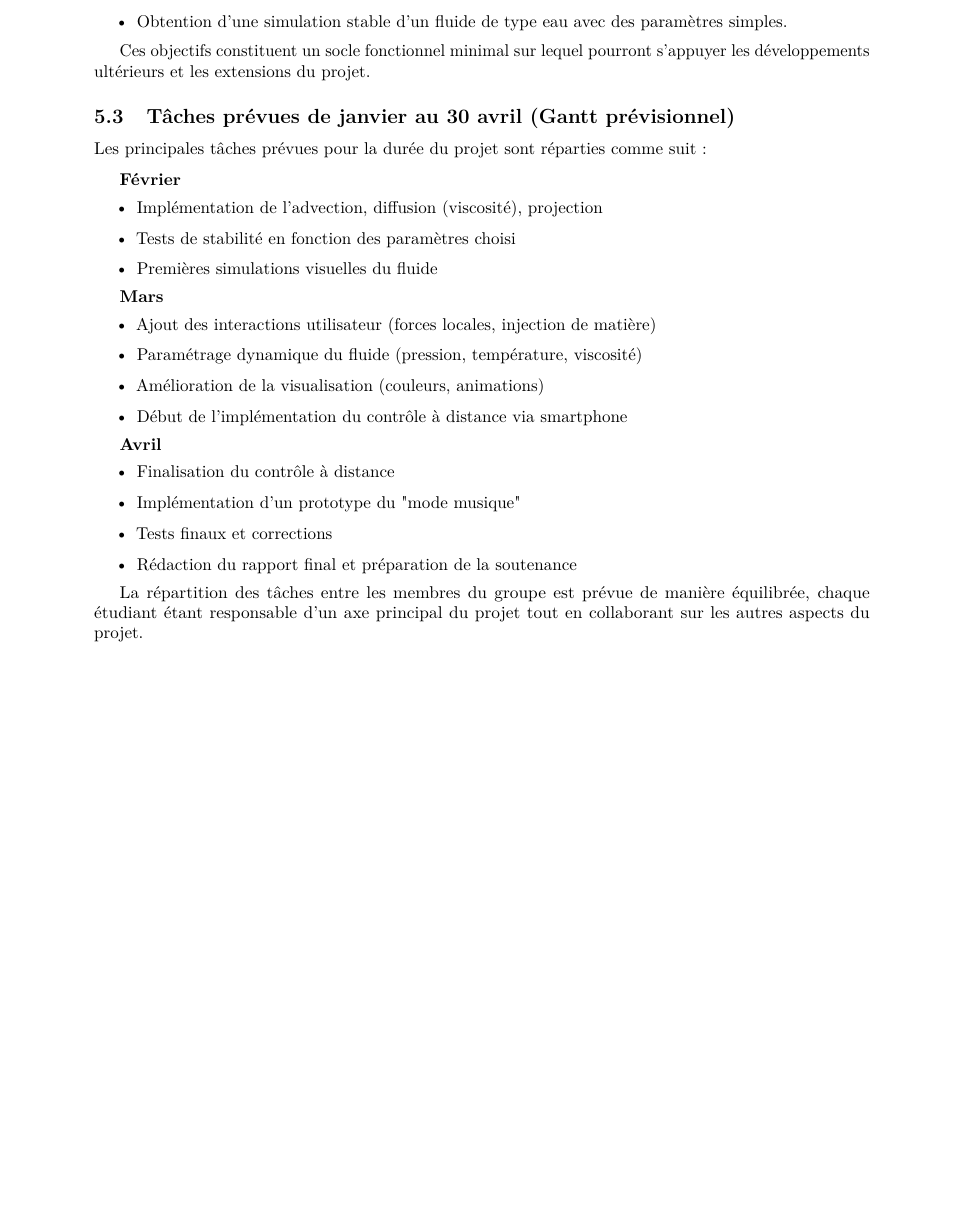
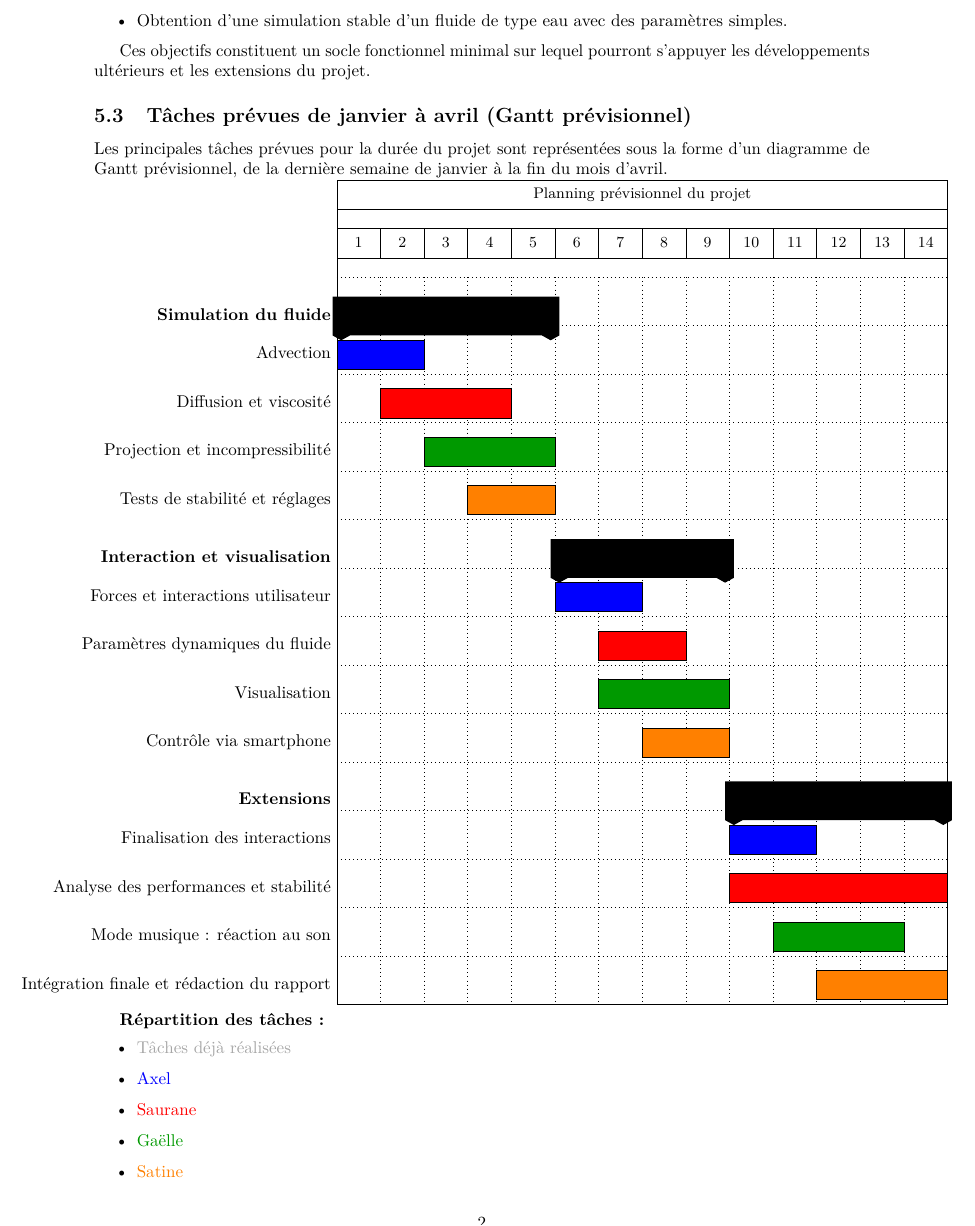
Before and after one commit to Triplaqs/Fluid-Simulation, a LaTeX document (Cahier_des_charges.tex): part of page 2 of 2 before the commit and part of page 2 of 3 after it, cut so that both start at the same text, the shorter picture padded with empty space. Compiled offline with pdfLaTeX.

Commit message:
cahier des charges Diagramme de Gantt

```diff
--- a/Cahier_des_charges.tex
+++ b/Cahier_des_charges.tex
@@ -8,6 +8,8 @@
 \usepackage{cancel}
 \usepackage[T1]{fontenc}
 \usepackage{microtype}
+\usepackage{pgfgantt}
+\usepackage{xcolor}
 \usepackage[utf8]{inputenc}
 \usepackage{lmodern}
 \usepackage[a4paper]{geometry}
@@ -101,37 +103,98 @@
    Ces objectifs constituent un socle fonctionnel minimal sur lequel pourront s’appuyer les développements ultérieurs
    et les extensions du projet.
 
-   \subsection{Tâches prévues de janvier au 30 avril (Gantt prévisionnel)}
+   \subsection{Tâches prévues de janvier à avril (Gantt prévisionnel)}
 
-   Les principales tâches prévues pour la durée du projet sont réparties comme suit :
+   Les principales tâches prévues pour la durée du projet sont représentées sous la forme
+   d’un diagramme de Gantt prévisionnel, de la dernière semaine de janvier à la fin du mois d’avril.
 
-   \par\vspace{0.5\baselineskip}
-   \textbf{Février}
+   \noindent
+   \makebox[\textwidth][c]{
+   \begin{ganttchart}[
+      hgrid,
+      vgrid,
+      x unit=0.9cm,
+      bar height=0.6,
+      group height=0.8
+   ]{1}{14}
+
+   \gantttitle{Planning prévisionnel du projet}{14} \\
+   \gantttitlelist{1,...,14}{1} \\
+
+   % =====================
+   % JANVIER / FEVRIER
+   % =====================
+   \ganttgroup{Simulation du fluide}{1}{5} \\
+
+   \ganttbar[
+      bar/.append style={fill=blue}
+   ]{Advection}{1}{2} \\
+
+   \ganttbar[
+      bar/.append style={fill=red}
+   ]{Diffusion et viscosité}{2}{4} \\
+
+   \ganttbar[
+      bar/.append style={fill=green!60!black}
+   ]{Projection et incompressibilité}{3}{5} \\
+
+   \ganttbar[
+      bar/.append style={fill=orange}
+   ]{Tests de stabilité et réglages}{4}{5} \\
+
+   % =====================
+   % MARS
+   % =====================
+   \ganttgroup{Interaction et visualisation}{6}{9} \\
+
+   \ganttbar[
+      bar/.append style={fill=blue}
+   ]{Forces et interactions utilisateur}{6}{7} \\
+
+   \ganttbar[
+      bar/.append style={fill=red}
+   ]{Paramètres dynamiques du fluide}{7}{8} \\
+
+   \ganttbar[
+      bar/.append style={fill=green!60!black}
+   ]{Visualisation}{7}{9} \\
+
+   \ganttbar[
+      bar/.append style={fill=orange}
+   ]{Contrôle via smartphone}{8}{9} \\
+
+   % =====================
+   % AVRIL
+   % =====================
+   \ganttgroup{Extensions}{10}{14} \\
+
+   \ganttbar[
+      bar/.append style={fill=blue}
+   ]{Finalisation des interactions}{10}{11} \\
+
+   \ganttbar[
+      bar/.append style={fill=red}
+   ]{Analyse des performances et stabilité}{10}{14} \\
+
+   \ganttbar[
+      bar/.append style={fill=green!60!black}
+   ]{Mode musique : réaction au son}{11}{13} \\
+
+   \ganttbar[
+      bar/.append style={fill=orange}
+   ]{Intégration finale et rédaction du rapport}{12}{14}
+
+   \end{ganttchart}
+   }
+
+   \textbf{Répartition des tâches :}
    \begin{itemize}
-      \item Implémentation de l’advection, diffusion (viscosité), projection
-      \item Tests de stabilité en fonction des paramètres choisi
-      \item Premières simulations visuelles du fluide
+      \item \textcolor{gray!70}{Tâches déjà réalisées}
+      \item \textcolor{blue}{Axel}
+      \item \textcolor{red}{Saurane}
+      \item \textcolor{green!60!black}{Gaëlle}
+      \item \textcolor{orange}{Satine}
    \end{itemize}
-
-   \textbf{Mars}
-   \begin{itemize}
-      \item Ajout des interactions utilisateur (forces locales, injection de matière)
-      \item Paramétrage dynamique du fluide (pression, température, viscosité)
-      \item Amélioration de la visualisation (couleurs, animations)
-      \item Début de l’implémentation du contrôle à distance via smartphone
-   \end{itemize}
-
-   \textbf{Avril}
-   \begin{itemize}
-      \item Finalisation du contrôle à distance
-      \item Implémentation d’un prototype du "mode musique"
-      \item Tests finaux et corrections
-      \item Rédaction du rapport final et préparation de la soutenance
-   \end{itemize}
-
-   La répartition des tâches entre les membres du groupe est prévue de manière équilibrée, chaque étudiant étant
-   responsable d’un axe principal du projet tout en collaborant sur les autres aspects du projet.
-
 
    \section{Prototype réalisé}
 
```
Also changed, not shown: Cahier_des_charges.pdf.
